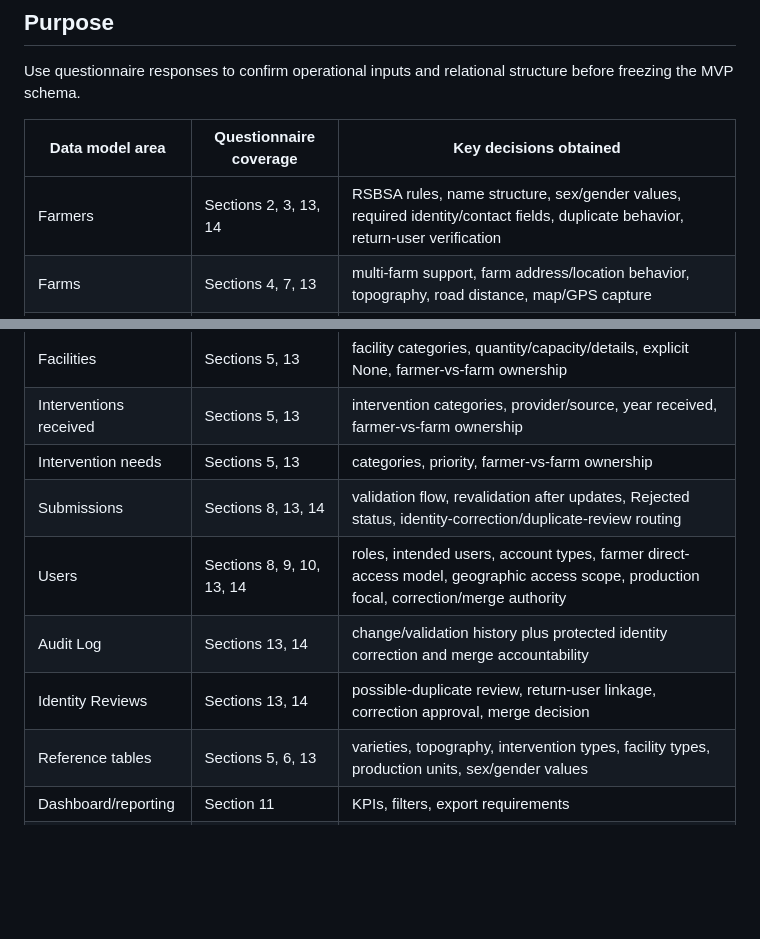
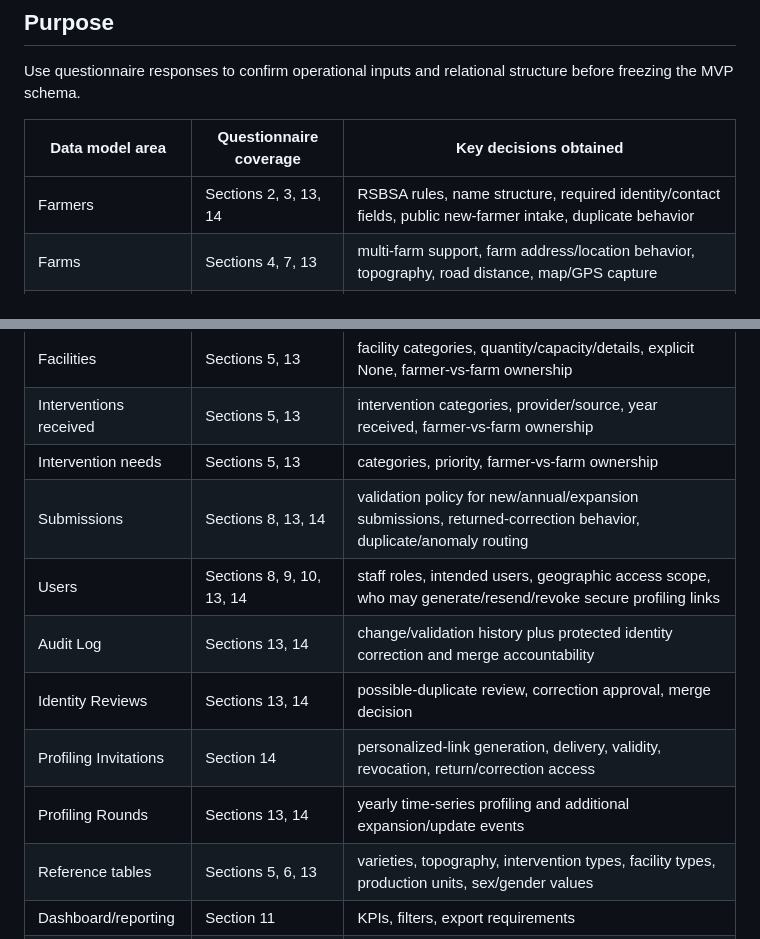
Before and after one commit to gilmour59/cacao_coffee_db, a Markdown page: docs/HVCP_REQUIREMENTS_SCHEMA_MAPPING.md, 2 parts joined by grey strips. GitHub-like rendering; blank space fills up the shorter version.

Commit message:
Align requirements mapping with secure-link annual profiling

```diff
--- a/docs/HVCP_REQUIREMENTS_SCHEMA_MAPPING.md
+++ b/docs/HVCP_REQUIREMENTS_SCHEMA_MAPPING.md
@@ -8,17 +8,19 @@ Use questionnaire responses to confirm operational inputs and relational structu
 
 | Data model area | Questionnaire coverage | Key decisions obtained |
 |---|---|---|
-| Farmers | Sections 2, 3, 13, 14 | RSBSA rules, name structure, sex/gender values, required identity/contact fields, duplicate behavior, return-user verification |
+| Farmers | Sections 2, 3, 13, 14 | RSBSA rules, name structure, required identity/contact fields, public new-farmer intake, duplicate behavior |
 | Farms | Sections 4, 7, 13 | multi-farm support, farm address/location behavior, topography, road distance, map/GPS capture |
 | Plantings | Sections 4, 5, 13 | Coffee/Cacao coexistence, multiple varieties, year planted, tree-count groups, area unit |
 | Production | Sections 6, 13 | unit, reporting basis, product form, granularity, multi-year history |
 | Facilities | Sections 5, 13 | facility categories, quantity/capacity/details, explicit None, farmer-vs-farm ownership |
 | Interventions received | Sections 5, 13 | intervention categories, provider/source, year received, farmer-vs-farm ownership |
 | Intervention needs | Sections 5, 13 | categories, priority, farmer-vs-farm ownership |
-| Submissions | Sections 8, 13, 14 | validation flow, revalidation after updates, Rejected status, identity-correction/duplicate-review routing |
-| Users | Sections 8, 9, 10, 13, 14 | roles, intended users, account types, farmer direct-access model, geographic access scope, production focal, correction/merge authority |
+| Submissions | Sections 8, 13, 14 | validation policy for new/annual/expansion submissions, returned-correction behavior, duplicate/anomaly routing |
+| Users | Sections 8, 9, 10, 13, 14 | staff roles, intended users, geographic access scope, who may generate/resend/revoke secure profiling links |
 | Audit Log | Sections 13, 14 | change/validation history plus protected identity correction and merge accountability |
-| Identity Reviews | Sections 13, 14 | possible-duplicate review, return-user linkage, correction approval, merge decision |
+| Identity Reviews | Sections 13, 14 | possible-duplicate review, correction approval, merge decision |
+| Profiling Invitations | Section 14 | personalized-link generation, delivery, validity, revocation, return/correction access |
+| Profiling Rounds | Sections 13, 14 | yearly time-series profiling and additional expansion/update events |
 | Reference tables | Sections 5, 6, 13 | varieties, topography, intervention types, facility types, production units, sex/gender values |
 | Dashboard/reporting | Section 11 | KPIs, filters, export requirements |
 | UAT/turnover | Sections 10, 12 | owner account/Shared Drive, focal person, sample data, UAT participants |
```
